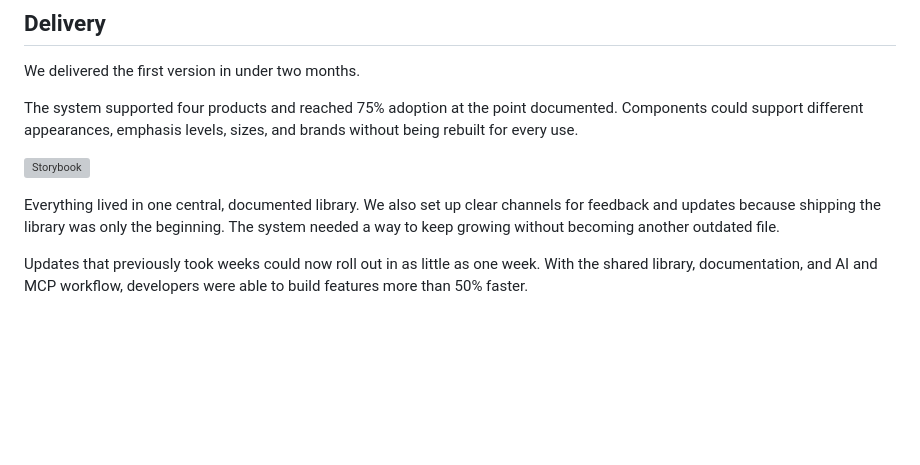
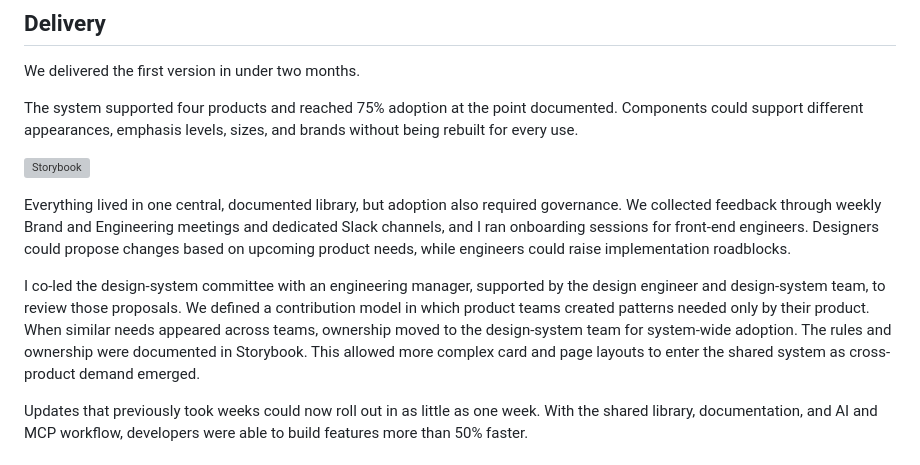
Before and after one commit to arashr/portfolio, a Markdown page: content/02-atolls-design-system-case-study.md, the part around one of its changes. Drawn GitHub-style; blank space fills up the shorter version; grey boxes are pictures that could not be loaded.

```diff
--- a/content/02-atolls-design-system-case-study.md
+++ b/content/02-atolls-design-system-case-study.md
@@ -109,7 +105,9 @@ The system supported four products and reached 75% adoption at the point documen
 
 ![Storybook](./src/atolls-ds-storybook.png "iso Storybook")
 
-Everything lived in one central, documented library. We also set up clear channels for feedback and updates because shipping the library was only the beginning. The system needed a way to keep growing without becoming another outdated file.
+Everything lived in one central, documented library, but adoption also required governance. We collected feedback through weekly Brand and Engineering meetings and dedicated Slack channels, and I ran onboarding sessions for front-end engineers. Designers could propose changes based on upcoming product needs, while engineers could raise implementation roadblocks.
+
+I co-led the design-system committee with an engineering manager, supported by the design engineer and design-system team, to review those proposals. We defined a contribution model in which product teams created patterns needed only by their product. When similar needs appeared across teams, ownership moved to the design-system team for system-wide adoption. The rules and ownership were documented in Storybook. This allowed more complex card and page layouts to enter the shared system as cross-product demand emerged.
 
 Updates that previously took weeks could now roll out in as little as one week. With the shared library, documentation, and AI and MCP workflow, developers were able to build features more than 50% faster.
 
```
Also changed, not shown: other parts of content/02-atolls-design-system-case-study.md (+12 -16 lines), content/01-figlets-mcp.md (+5 -7 lines).
